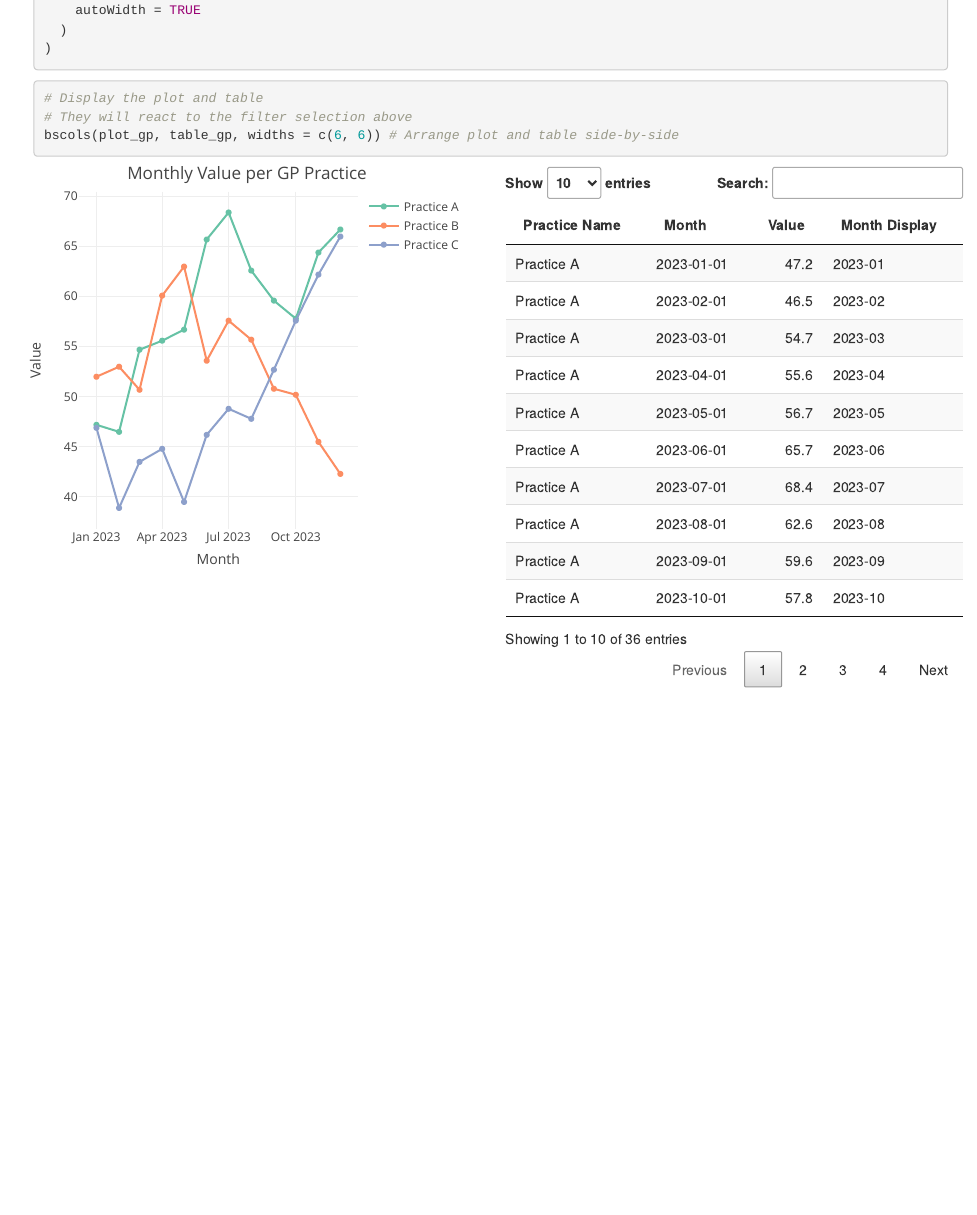
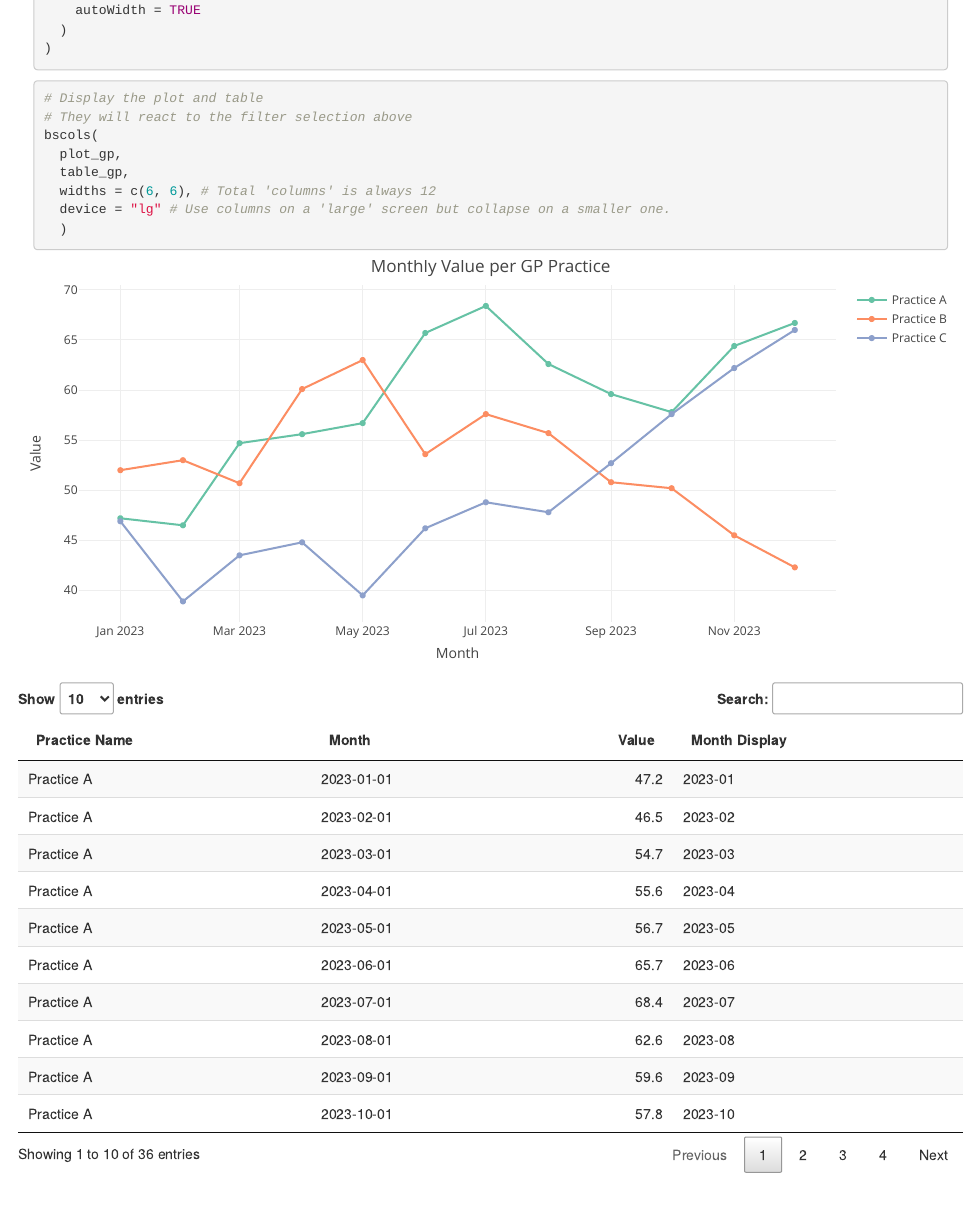
Before and after one commit to Public-Health-Scotland/LIST-examples, an R Markdown document (RMarkdown/Crosstalk/practice_filter_crosstalk_example.Rmd): the page in a window 1100 px wide, from 1780 px down. Rendered offline with R 4.5, knitr and Pandoc, with nearby package versions.

Commit message:
Target only large screens with columns

````diff
--- a/RMarkdown/Crosstalk/practice_filter_crosstalk_example.Rmd
+++ b/RMarkdown/Crosstalk/practice_filter_crosstalk_example.Rmd
@@ -111,7 +111,12 @@ table_gp <- datatable(
 ```{r display_elements}
 # Display the plot and table
 # They will react to the filter selection above
-bscols(plot_gp, table_gp, widths = c(6, 6)) # Arrange plot and table side-by-side
+bscols(
+  plot_gp,
+  table_gp,
+  widths = c(6, 6), # Total 'columns' is always 12
+  device = "lg" # Use columns on a 'large' screen but collapse on a smaller one.
+  )
 ```
 
 ## Explanation
````
